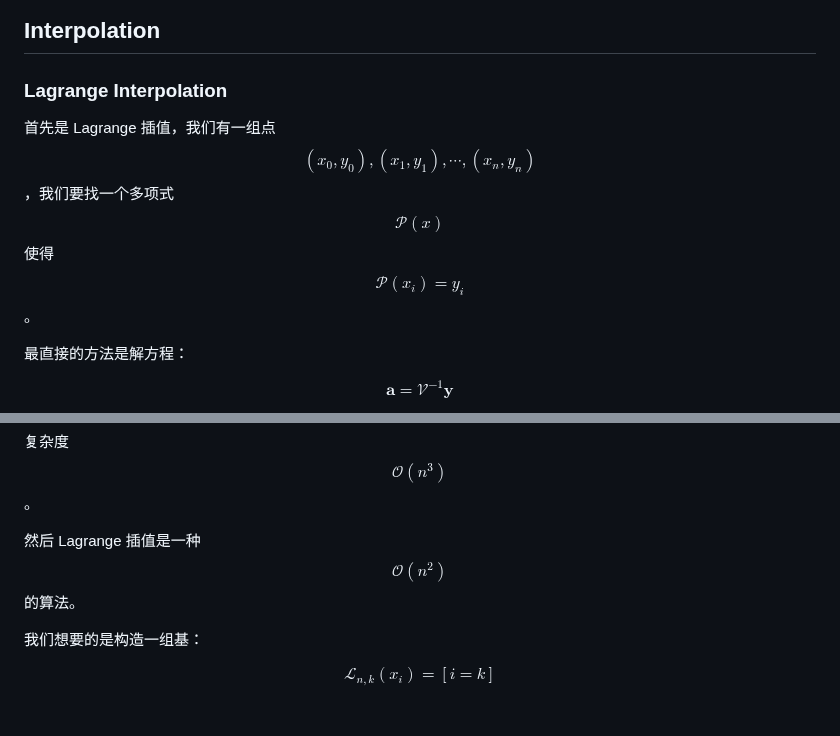
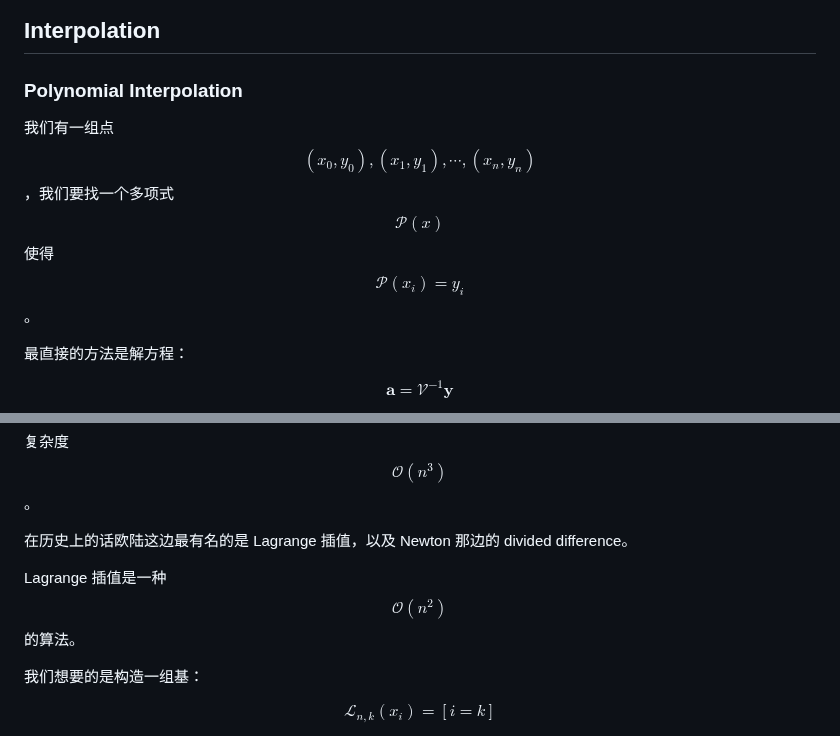
Before and after one commit to pufanyi/pufanyi.github.io, a Markdown page: _posts/2024-05-30-MH3700-Notes.md, 2 parts joined by grey strips. Drawn GitHub-style; blank space fills up the shorter version.

Commit message:
Refactor mathematical notation in MH3700-Notes.md

```diff
--- a/_posts/2024-05-30-MH3700-Notes.md
+++ b/_posts/2024-05-30-MH3700-Notes.md
@@ -142,9 +142,9 @@ $$
 
 ## Interpolation
 
-### Lagrange Interpolation
+### Polynomial Interpolation
 
-首先是 Lagrange 插值，我们有一组点 $$(x_0, y_0), (x_1, y_1), \cdots, (x_n, y_n)$$，我们要找一个多项式 $$\mathcal{P}(x)$$ 使得 $$\mathcal{P}(x_i)=y_i$$。
+我们有一组点 $$(x_0, y_0), (x_1, y_1), \cdots, (x_n, y_n)$$，我们要找一个多项式 $$\mathcal{P}(x)$$ 使得 $$\mathcal{P}(x_i)=y_i$$。
 
 最直接的方法是解方程：
 
@@ -165,7 +165,9 @@ $$
 
 复杂度 $$\mathcal{O}(n^3)$$。
 
-然后 Lagrange 插值是一种 $$\mathcal{O}(n^2)$$ 的算法。
+在历史上的话欧陆这边最有名的是 Lagrange 插值，以及 Newton 那边的 divided difference。
+
+Lagrange 插值是一种 $$\mathcal{O}(n^2)$$ 的算法。
 
 我们想要的是构造一组基：
 
```
